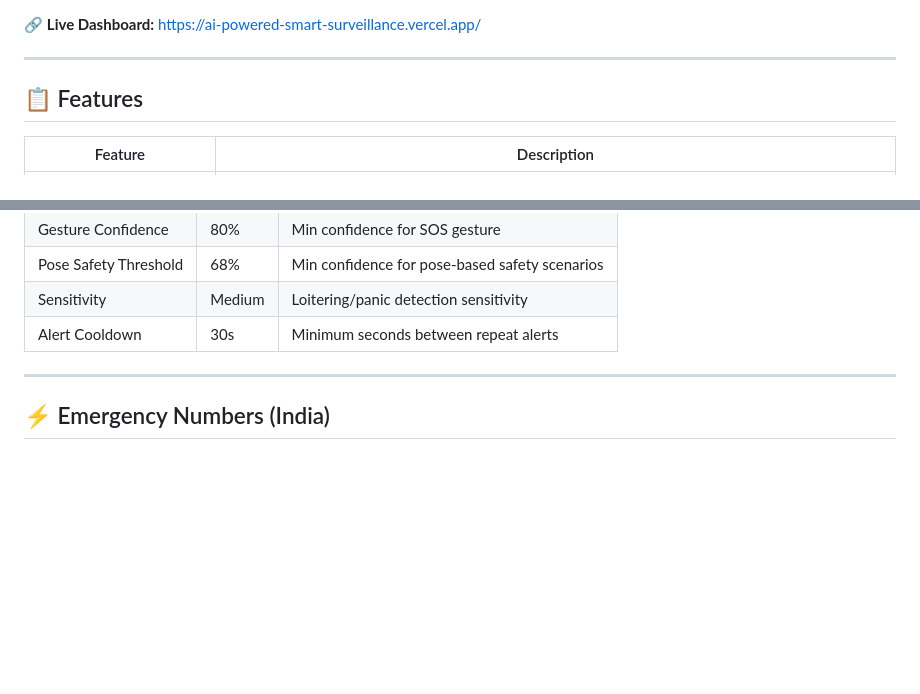
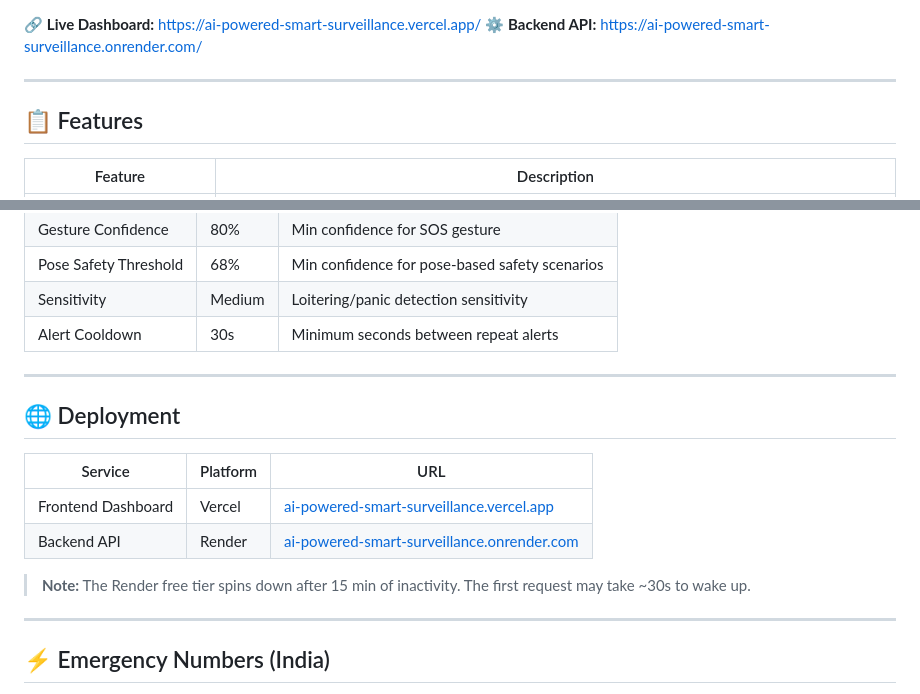
Before and after one commit to Sainath23-ai/AI-Powered-Smart-Surveillance, a Markdown page: README.md, 2 parts joined by grey strips. Drawn GitHub-style; blank space fills up the shorter version.

Commit message:
Add Render backend URL to README

```diff
--- a/README.md
+++ b/README.md
@@ -6,5 +7,6 @@
 
 🔗 **Live Dashboard:** [https://ai-powered-smart-surveillance.vercel.app/](https://ai-powered-smart-surveillance.vercel.app/)
+⚙️ **Backend API:** [https://ai-powered-smart-surveillance.onrender.com/](https://ai-powered-smart-surveillance.onrender.com/)
 
 ---
 
@@ -147,6 +149,17 @@ Both the open palm and closed SOS fist trigger emergency alerts.
 
 ---
 
+## 🌐 Deployment
+
+| Service | Platform | URL |
+|---|---|---|
+| Frontend Dashboard | Vercel | [ai-powered-smart-surveillance.vercel.app](https://ai-powered-smart-surveillance.vercel.app/) |
+| Backend API | Render | [ai-powered-smart-surveillance.onrender.com](https://ai-powered-smart-surveillance.onrender.com/) |
+
+> **Note:** The Render free tier spins down after 15 min of inactivity. The first request may take ~30s to wake up.
+
+---
+
 ## ⚡ Emergency Numbers (India)
 - **Police:** 100
 - **Women Helpline:** 1091
```
Also changed, not shown: other parts of README.md (+1 -0 lines).
